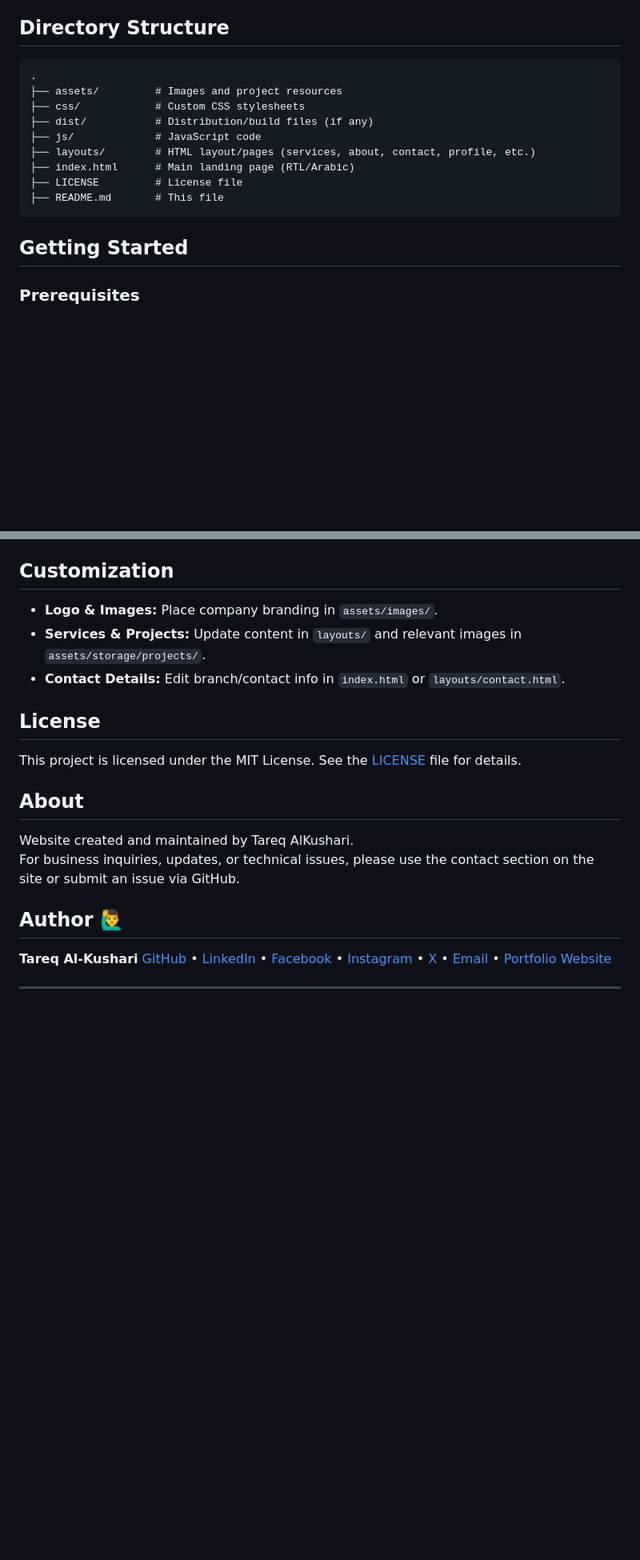
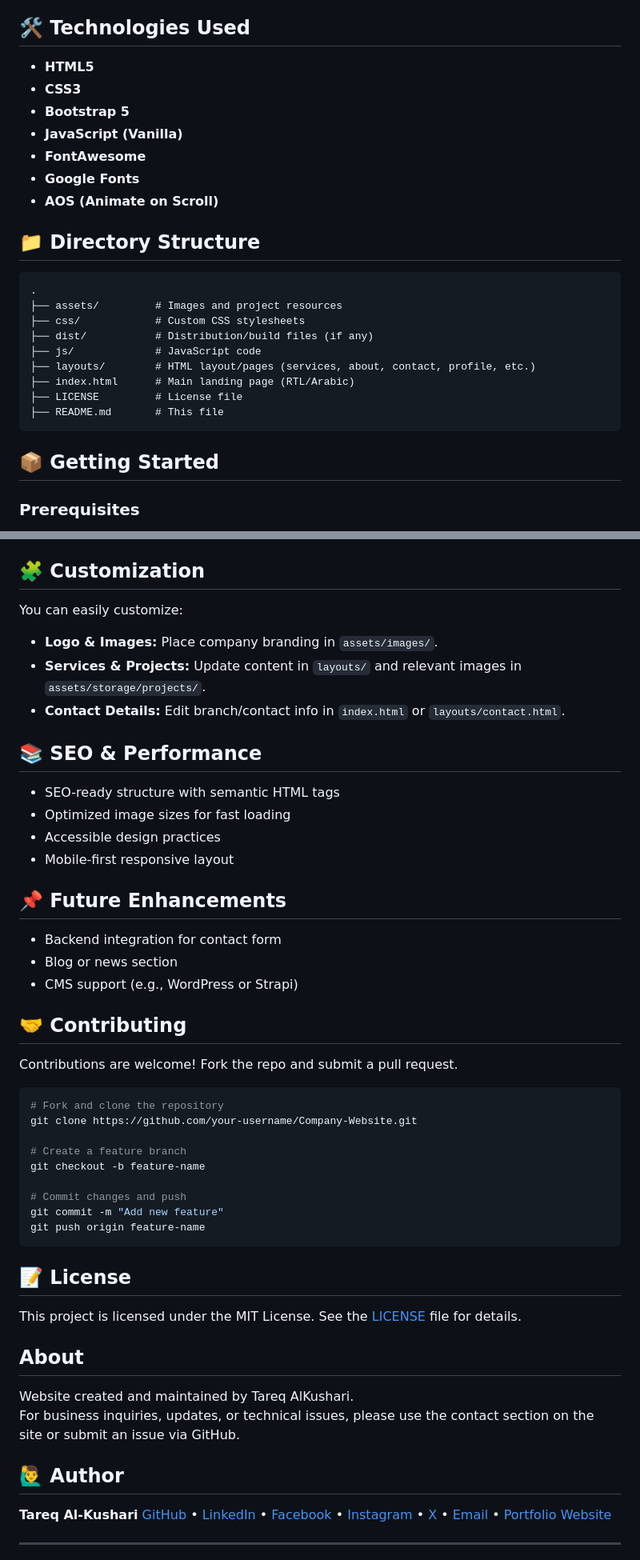
Before and after one commit to TareqAlKushari/Company-Website, a Markdown page: README.md, 2 parts joined by grey strips. Shown at 80% size. Drawn GitHub-style; blank space fills up the shorter version.

````diff
--- a/README.md
+++ b/README.md
@@ -26,7 +34,17 @@ Check out the live demo here: 🔗 [Live Preview](https://tareqalkushari.github.
 - **Contact Section:** 24/7 open line for free consultations, with a contact form and quick-access buttons.
 - **Modern UI:** Uses Bootstrap, Font Awesome, and custom styles for a polished, professional look.
 
-## Directory Structure
+## 🛠️ Technologies Used
+
+* **HTML5**
+* **CSS3**
+* **Bootstrap 5**
+* **JavaScript (Vanilla)**
+* **FontAwesome**
+* **Google Fonts**
+* **AOS (Animate on Scroll)**
+
+## 📁 Directory Structure
 
 ```
 .
@@ -40,7 +58,7 @@ Check out the live demo here: 🔗 [Live Preview](https://tareqalkushari.github.
 ├── README.md       # This file
 ```
 
-## Getting Started
+## 📦 Getting Started
 
 ### Prerequisites
 
@@ -74,13 +92,44 @@ Check out the live demo here: 🔗 [Live Preview](https://tareqalkushari.github.
 - `assets/images/` : Logos, slides, contact images, project images, etc.
 - `layouts/` : Additional HTML pages (services, about, profile, contact).
 
-## Customization
+## 🧩 Customization
+
+You can easily customize:
 
 - **Logo & Images:** Place company branding in `assets/images/`.
 - **Services & Projects:** Update content in `layouts/` and relevant images in `assets/storage/projects/`.
 - **Contact Details:** Edit branch/contact info in `index.html` or `layouts/contact.html`.
 
-## License
+## 📚 SEO & Performance
+
+* SEO-ready structure with semantic HTML tags
+* Optimized image sizes for fast loading
+* Accessible design practices
+* Mobile-first responsive layout
+
+## 📌 Future Enhancements
+
+* Backend integration for contact form
+* Blog or news section
+* CMS support (e.g., WordPress or Strapi)
+
+## 🤝 Contributing
+
+Contributions are welcome! Fork the repo and submit a pull request.
+
+```bash
+# Fork and clone the repository
+git clone https://github.com/your-username/Company-Website.git
+
+# Create a feature branch
+git checkout -b feature-name
+
+# Commit changes and push
+git commit -m "Add new feature"
+git push origin feature-name
+```
+
+## 📝 License
 
 This project is licensed under the MIT License. See the [LICENSE](LICENSE) file for details.
 
@@ -89,7 +138,7 @@ This project is licensed under the MIT License. See the [LICENSE](LICENSE) file
 Website created and maintained by Tareq AlKushari.
 For business inquiries, updates, or technical issues, please use the contact section on the site or submit an issue via GitHub.
 
-## Author 🙋‍♂️
+## 🙋‍♂️ Author
 
 **Tareq Al-Kushari**   [GitHub](https://github.com/TareqAlKushari) • [LinkedIn](https://www.linkedin.com/) • [Facebook](https://www.facebook.com/profile.php?id=61562736475116&mibextid=ZbWKwL) • [Instagram](https://www.instagram.com/tareq.al.kushari?igsh=MTBhZjRuYnFoMWw1YQ==) • [X](https://x.com/Al_Kushari?t=gU61bcmlDbtf3KV4kqGULA&s=09) • [Email](mailto:tareq.al.kushari@gmail.com) • [Portfolio Website](#)
 
````
Also changed, not shown: other parts of README.md (+10 -2 lines).
